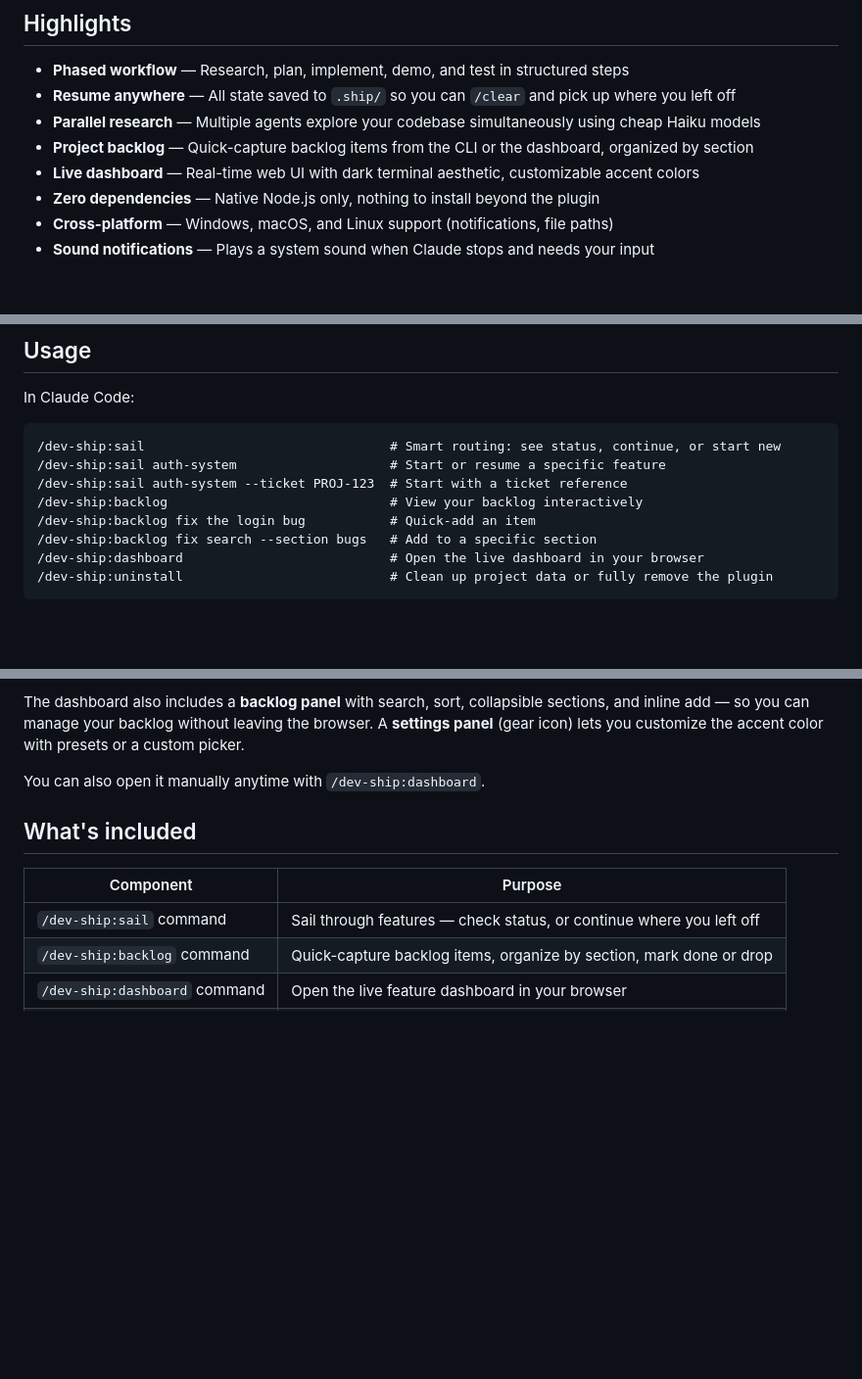
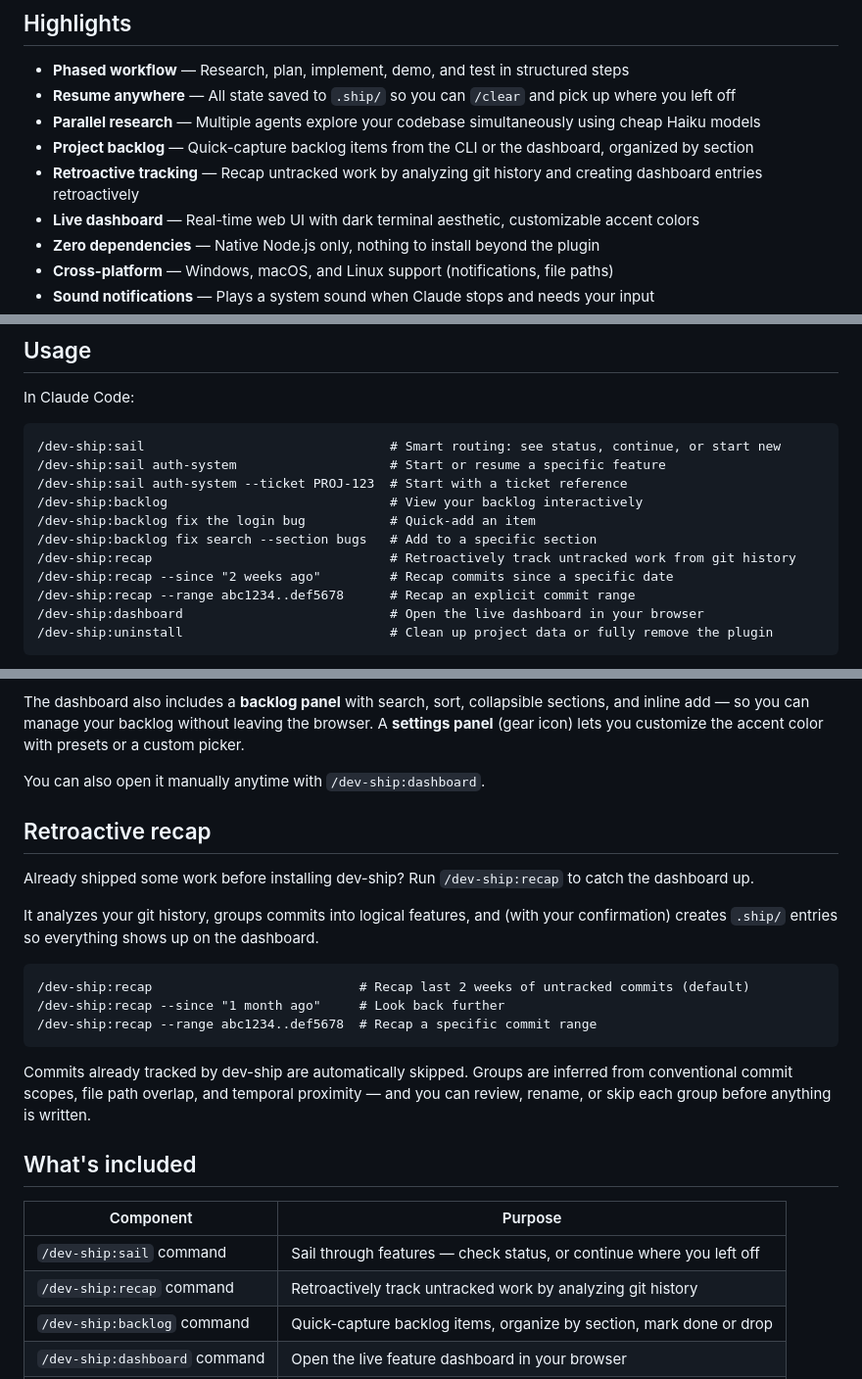
Before and after one commit to Sleachga/dev-ship, a Markdown page: README.md, 3 parts joined by grey strips. Shown at 98% size. GitHub-like rendering; blank space fills up the shorter version.

Commit message:
docs: add /dev-ship:recap command to README

````diff
--- a/README.md
+++ b/README.md
@@ -14,6 +14,7 @@ A structured, resumable, zero-dependency feature-shipping workflow for [Claude C
 - **Resume anywhere** — All state saved to `.ship/` so you can `/clear` and pick up where you left off
 - **Parallel research** — Multiple agents explore your codebase simultaneously using cheap Haiku models
 - **Project backlog** — Quick-capture backlog items from the CLI or the dashboard, organized by section
+- **Retroactive tracking** — Recap untracked work by analyzing git history and creating dashboard entries retroactively
 - **Live dashboard** — Real-time web UI with dark terminal aesthetic, customizable accent colors
 - **Zero dependencies** — Native Node.js only, nothing to install beyond the plugin
 - **Cross-platform** — Windows, macOS, and Linux support (notifications, file paths)
@@ -40,6 +41,9 @@ In Claude Code:
 /dev-ship:backlog                             # View your backlog interactively
 /dev-ship:backlog fix the login bug           # Quick-add an item
 /dev-ship:backlog fix search --section bugs   # Add to a specific section
+/dev-ship:recap                               # Retroactively track untracked work from git history
+/dev-ship:recap --since "2 weeks ago"         # Recap commits since a specific date
+/dev-ship:recap --range abc1234..def5678      # Recap an explicit commit range
 /dev-ship:dashboard                           # Open the live dashboard in your browser
 /dev-ship:uninstall                           # Clean up project data or fully remove the plugin
 ```
@@ -64,11 +68,26 @@ The dashboard also includes a **backlog panel** with search, sort, collapsible s
 
 You can also open it manually anytime with `/dev-ship:dashboard`.
 
+## Retroactive recap
+
+Already shipped some work before installing dev-ship? Run `/dev-ship:recap` to catch the dashboard up.
+
+It analyzes your git history, groups commits into logical features, and (with your confirmation) creates `.ship/` entries so everything shows up on the dashboard.
+
+```
+/dev-ship:recap                           # Recap last 2 weeks of untracked commits (default)
+/dev-ship:recap --since "1 month ago"     # Look back further
+/dev-ship:recap --range abc1234..def5678  # Recap a specific commit range
+```
+
+Commits already tracked by dev-ship are automatically skipped. Groups are inferred from conventional commit scopes, file path overlap, and temporal proximity — and you can review, rename, or skip each group before anything is written.
+
 ## What's included
 
 | Component | Purpose |
 |-----------|---------|
 | `/dev-ship:sail` command | Sail through features — check status, or continue where you left off |
+| `/dev-ship:recap` command | Retroactively track untracked work by analyzing git history |
 | `/dev-ship:backlog` command | Quick-capture backlog items, organize by section, mark done or drop |
 | `/dev-ship:dashboard` command | Open the live feature dashboard in your browser |
 | `/dev-ship:uninstall` command | Clean up `.ship/` project data or fully remove the plugin |
````
